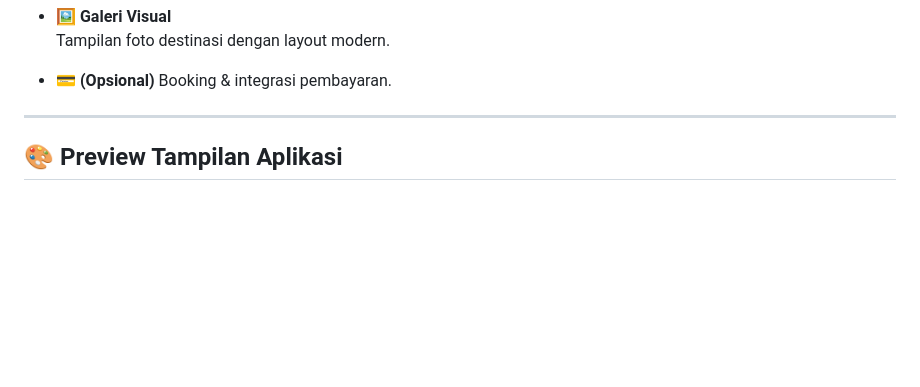
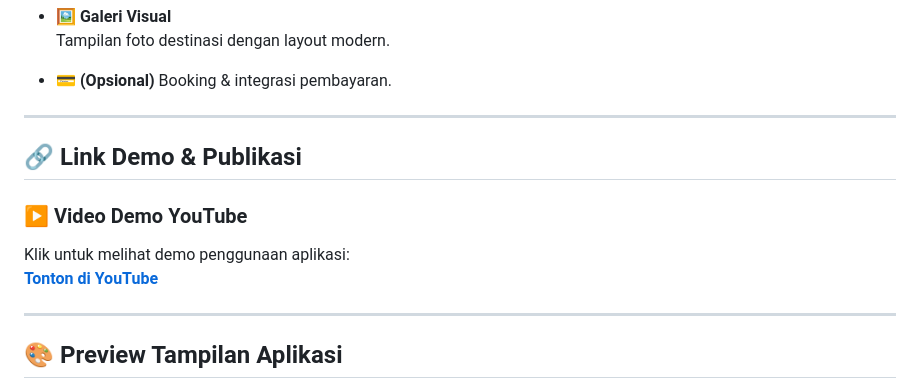
Before and after one commit to harisnurpazri/UASMOBILE-JELAJAH_PANGANDARAN, a Markdown page: README.md, the part around the change. GitHub-like rendering; blank space fills up the shorter version.

Commit message:
update vidio app

```diff
--- a/README.md
+++ b/README.md
@@ -74,6 +74,16 @@ Proyek ini dikembangkan sebagai **produk portofolio**, **media pembelajaran Flut
 - 💳 **(Opsional)** Booking & integrasi pembayaran.
 
 ---
+
+
+## 🔗 Link Demo & Publikasi
+
+### ▶️ Video Demo YouTube
+Klik untuk melihat demo penggunaan aplikasi:
+**[Tonton di YouTube](https://youtube.com/shorts/vgBijphfwnk?feature=shared)**
+
+---
+
 
 ## 🎨 Preview Tampilan Aplikasi
 
```
